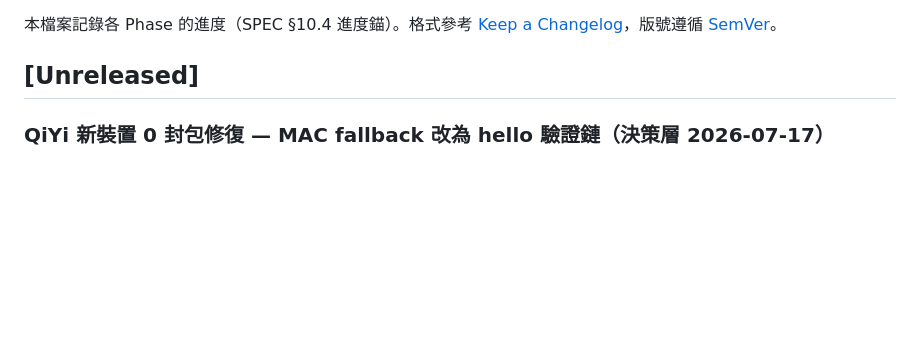
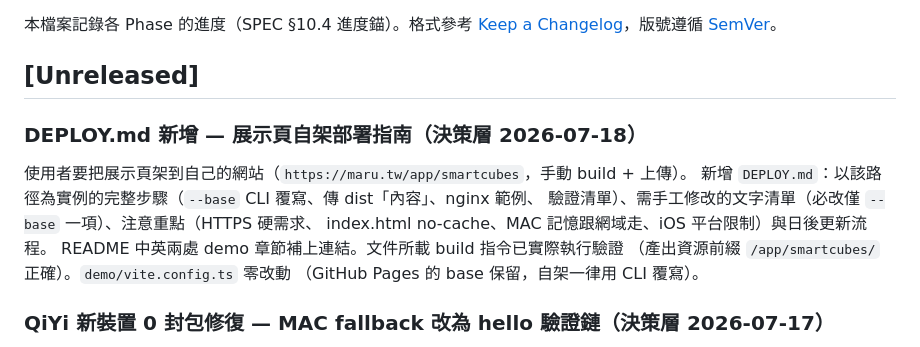
Before and after one commit to 5tail/smart-cubes, a Markdown page: CHANGELOG.md, the part around the change. GitHub-like rendering; blank space fills up the shorter version.

```diff
--- a/CHANGELOG.md
+++ b/CHANGELOG.md
@@ -4,6 +4,16 @@
 [Keep a Changelog](https://keepachangelog.com/)，版號遵循 [SemVer](https://semver.org/)。
 
 ## [Unreleased]
+
+### DEPLOY.md 新增 — 展示頁自架部署指南（決策層 2026-07-18）
+
+使用者要把展示頁架到自己的網站（`https://maru.tw/app/smartcubes`，手動 build + 上傳）。
+新增 `DEPLOY.md`：以該路徑為實例的完整步驟（`--base` CLI 覆寫、傳 dist「內容」、nginx 範例、
+驗證清單）、需手工修改的文字清單（必改僅 `--base` 一項）、注意重點（HTTPS 硬需求、
+index.html no-cache、MAC 記憶跟網域走、iOS 平台限制）與日後更新流程。
+README 中英兩處 demo 章節補上連結。文件所載 build 指令已實際執行驗證
+（產出資源前綴 `/app/smartcubes/` 正確）。`demo/vite.config.ts` 零改動
+（GitHub Pages 的 base 保留，自架一律用 CLI 覆寫）。
 
 ### QiYi 新裝置 0 封包修復 — MAC fallback 改為 hello 驗證鏈（決策層 2026-07-17）
 
```
Also changed, not shown: DEPLOY.md (added, +102 -0 lines), README.md (+5 -0 lines).
